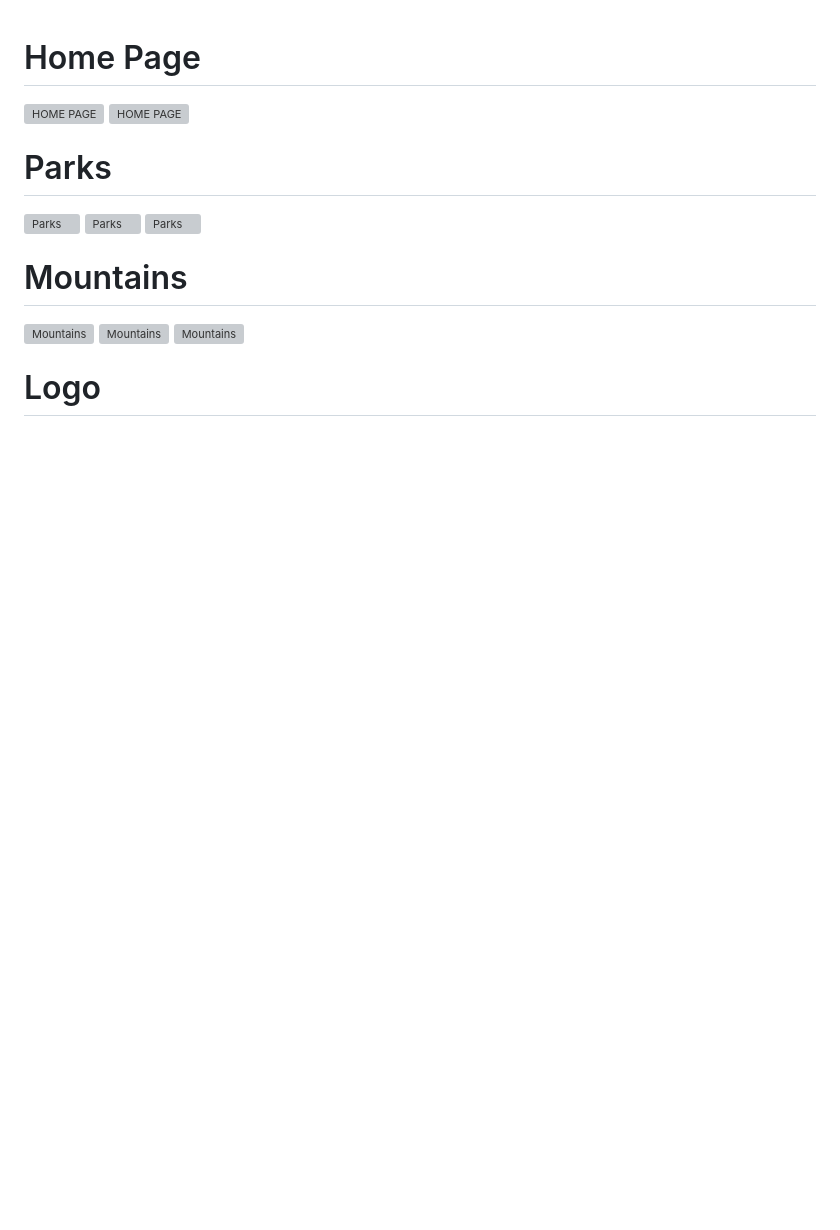
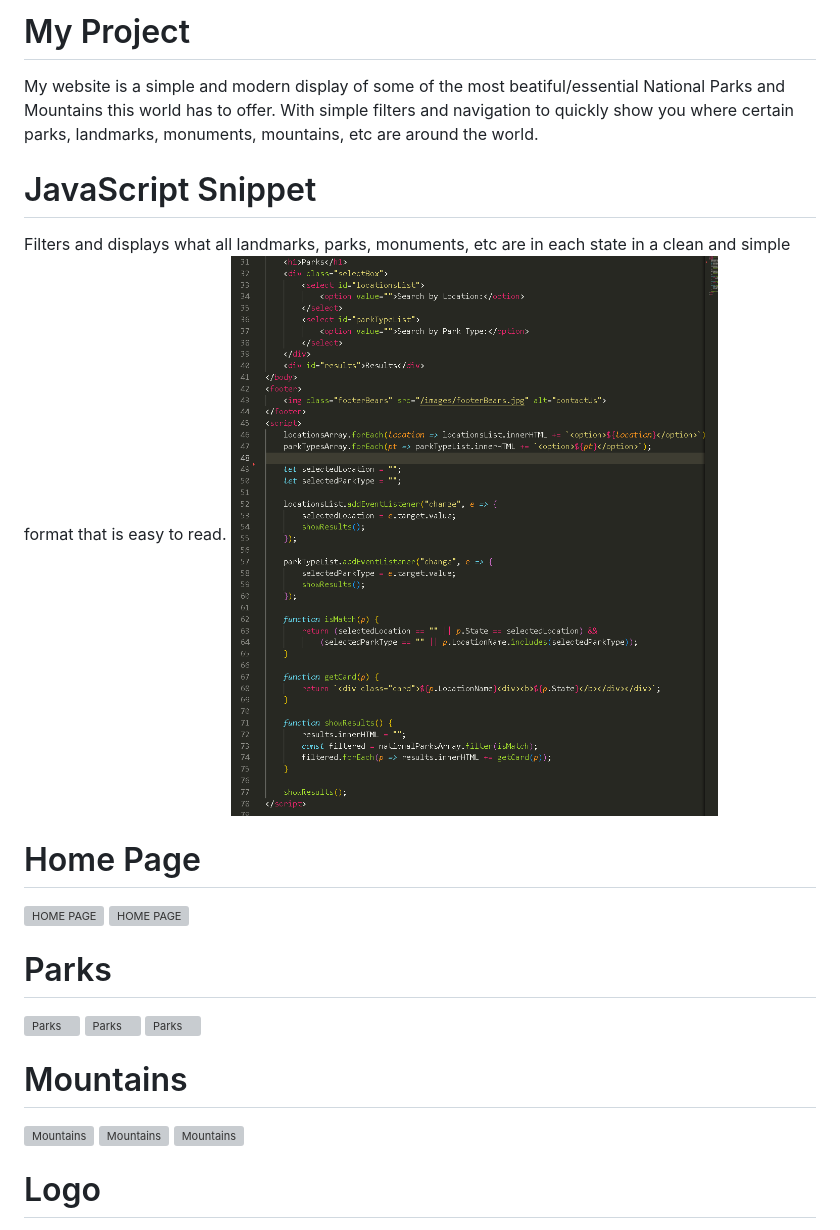
Before and after one commit to LosVibes/Capstone2-EnjoyTheOutdoors, a Markdown page: README.md, the part around the change. Rendered like a GitHub page; pictures changed too: images/forReadMe/javaScript.PNG (added); blank space fills up the shorter version; grey boxes are pictures that could not be loaded.

```diff
--- a/README.md
+++ b/README.md
@@ -1,3 +1,10 @@
+# My Project
+My website is a simple and modern display of some of the most beatiful/essential National Parks and Mountains this world has to offer. With simple filters and navigation to quickly show you where certain parks, landmarks, monuments, mountains, etc are around the world.
+
+# JavaScript Snippet
+Filters and displays what all landmarks, parks, monuments, etc are in each state in a clean and simple format that is easy to read.
+![JavaScript](/images/forReadMe/javaScript.PNG)
+
 # Home Page
 ![HOME PAGE](/images/forReadMe/home01.PNG)
 ![HOME PAGE](/images/forReadMe/home02.PNG)
```
Also changed, not shown: 1 other file.
